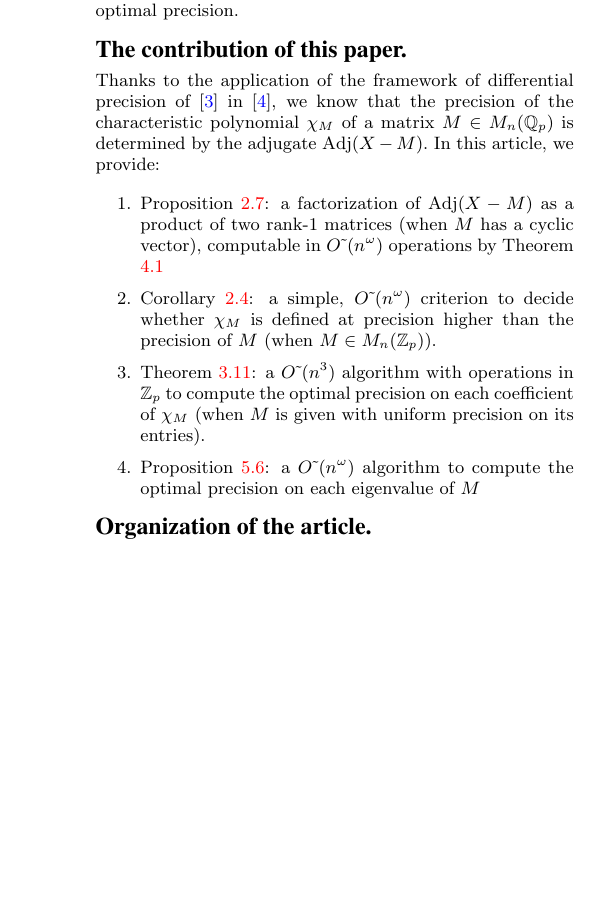
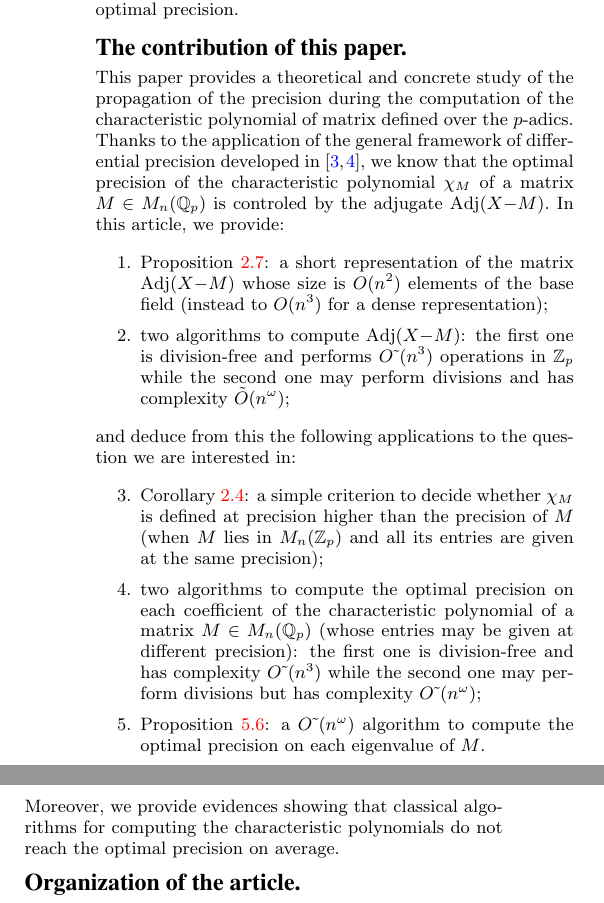
Before and after one commit to roed314/padicprec, a LaTeX paper (charpoly/charpoly.tex): part of one column of page 3 of 10 before the commit and two parts of the columns of page 3 of 10 after it, the two joined at a grey line, cut so that both start at the same text, the shorter picture padded with empty space. Compiled offline with pdfLaTeX.

Commit message:
Rewrote abstract and "The contribution of this paper"

```diff
--- a/charpoly/charpoly.tex
+++ b/charpoly/charpoly.tex
@@ -310,27 +313,44 @@ to attain this optimal precision.
 
 \subsection*{The contribution of this paper.}
 
-Thanks to the application of the framework of differential precision
-of \cite{caruso-roe-vaccon:14a} in \cite{caruso-roe-vaccon:15a},
-we know that the precision of the characteristic polynomial
-$\chi_M$ of a matrix $M \in M_n(\mathbb{Q}_p)$
-is determined by the adjugate $\adj(X -M).$
+This paper provides a theoretical and concrete study of the propagation
+of the precision during the computation of the characteristic polynomial
+of matrix defined over the $p$-adics. Thanks to the application of the
+general framework of differential precision developed in
+\cite{caruso-roe-vaccon:14a,caruso-roe-vaccon:15a}, we know that the
+optimal precision of the characteristic polynomial $\chi_M$ of a matrix
+$M \in M_n(\mathbb{Q}_p)$ is controled by the adjugate $\adj(X{-}M).$
 In this article, we provide:
 \begin{enumerate}
 \renewcommand{\itemsep}{0pt}
-\item Proposition \ref{prop:shortcom}: a factorization of $\adj(X -M)$
-as a product of two rank-$1$ matrices (when $M$ has a cyclic vector),
-computable in $\softO(n^\omega)$ operations by Theorem \ref{thm:compute_shortcom}
-\item Corollary \ref{cor:prec_gain}: a simple, $\softO(n^\omega)$ criterion
-to decide whether $\chi_M$ is defined at precision
-higher than the precision of $M$ (when $M \in M_n(\mathbb{Z}_p)$).
-\item Theorem \ref{thm:alg3}: a $\softO(n^3)$ algorithm with operations in $\Zp$
-to compute the optimal precision on each coefficient of $\chi_M$ (when $M$
-is given with uniform precision on its entries).
+\item Proposition \ref{prop:shortcom}: a short representation of
+the matrix $\adj(X{-}M)$ whose size is $O(n^2)$ elements of the base
+field (instead to $O(n^3)$ for a dense representation);
+\item two algorithms to compute $\adj(X{-}M)$: the first one is
+division-free and performs $\softO(n^3)$ operations in $\Zp$ while
+the second one may perform divisions and has complexity $\tilde
+O(n^\omega)$;
+\end{enumerate}
+and deduce from this the following applications to the question
+we are interested in:
+\begin{enumerate}
+\renewcommand{\itemsep}{0pt}
+\setcounter{enumi}{2}
+\item Corollary \ref{cor:prec_gain}: a simple criterion to decide
+whether $\chi_M$ is defined at precision higher than the precision of
+$M$ (when $M$ lies in $M_n(\mathbb{Z}_p)$ and all its entries are given
+at the same precision);
+\item two algorithms to compute the optimal precision on each
+coefficient of the characteristic polynomial of a matrix $M \in
+M_n(\Qp)$ (whose entries may be given at different precision): the first
+one is division-free and has complexity $\softO(n^3)$ while the second
+one may perform divisions but has complexity $\softO(n^\omega)$;
 \item Proposition \ref{prop:opteigenvalues}: a $\softO(n^\omega)$
-algorithm to compute the optimal precision on each eigenvalue of $M$
+algorithm to compute the optimal precision on each eigenvalue of $M$.
 \end{enumerate}
-
+Moreover, we provide evidences showing that classical algorithms for
+computing the characteristic polynomials do not reach the optimal
+precision on average.
 
 \subsection*{Organization of the article.}
 
```
Also changed, not shown: charpoly/charpoly.tex (13 more changed lines).
